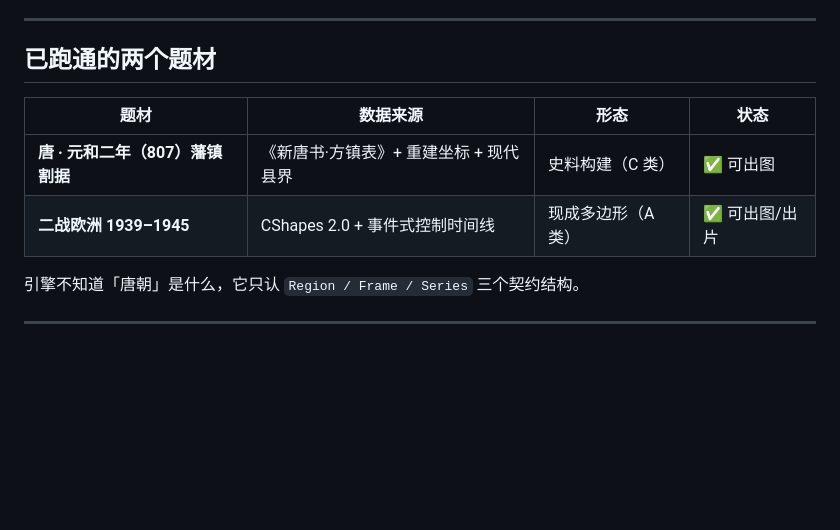
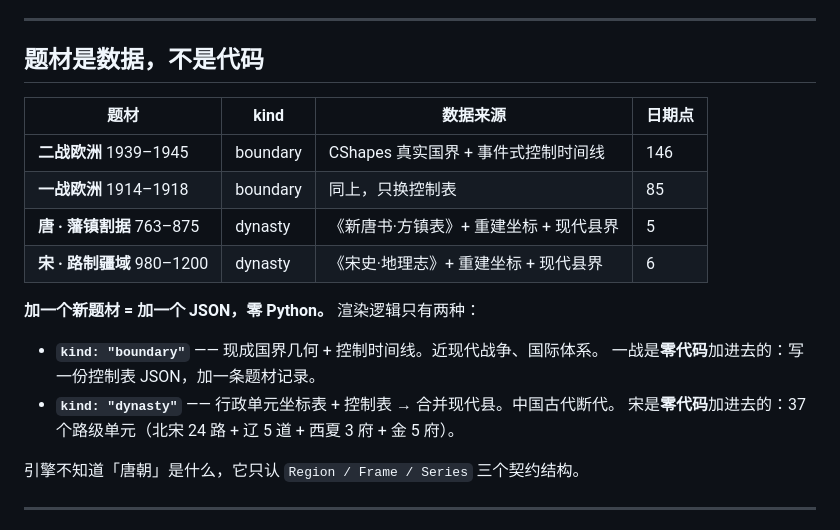
Before and after one commit to a18334761226-spec/histmap, a Markdown page: README.md, the part around the change. Drawn GitHub-style; blank space fills up the shorter version.

Commit message:
README 架构段：题材是数据不是代码

```diff
--- a/README.md
+++ b/README.md
@@ -12,12 +12,21 @@
 
 ---
 
-## 已跑通的两个题材
+## 题材是数据，不是代码
 
-| 题材 | 数据来源 | 形态 | 状态 |
+| 题材 | kind | 数据来源 | 日期点 |
 |---|---|---|---|
-| **唐 · 元和二年（807）藩镇割据** | 《新唐书·方镇表》+ 重建坐标 + 现代县界 | 史料构建（C 类） | ✅ 可出图 |
-| **二战欧洲 1939–1945** | CShapes 2.0 + 事件式控制时间线 | 现成多边形（A 类） | ✅ 可出图/出片 |
+| **二战欧洲** 1939–1945 | boundary | CShapes 真实国界 + 事件式控制时间线 | 146 |
+| **一战欧洲** 1914–1918 | boundary | 同上，只换控制表 | 85 |
+| **唐 · 藩镇割据** 763–875 | dynasty | 《新唐书·方镇表》+ 重建坐标 + 现代县界 | 5 |
+| **宋 · 路制疆域** 980–1200 | dynasty | 《宋史·地理志》+ 重建坐标 + 现代县界 | 6 |
+
+**加一个新题材 = 加一个 JSON，零 Python。** 渲染逻辑只有两种：
+
+- **`kind: "boundary"`** —— 现成国界几何 + 控制时间线。近现代战争、国际体系。
+  一战是**零代码**加进去的：写一份控制表 JSON，加一条题材记录。
+- **`kind: "dynasty"`** —— 行政单元坐标表 + 控制表 → 合并现代县。中国古代断代。
+  宋是**零代码**加进去的：37 个路级单元（北宋 24 路 + 辽 5 道 + 西夏 3 府 + 金 5 府）。
 
 引擎不知道「唐朝」是什么，它只认 `Region / Frame / Series` 三个契约结构。
 
```
